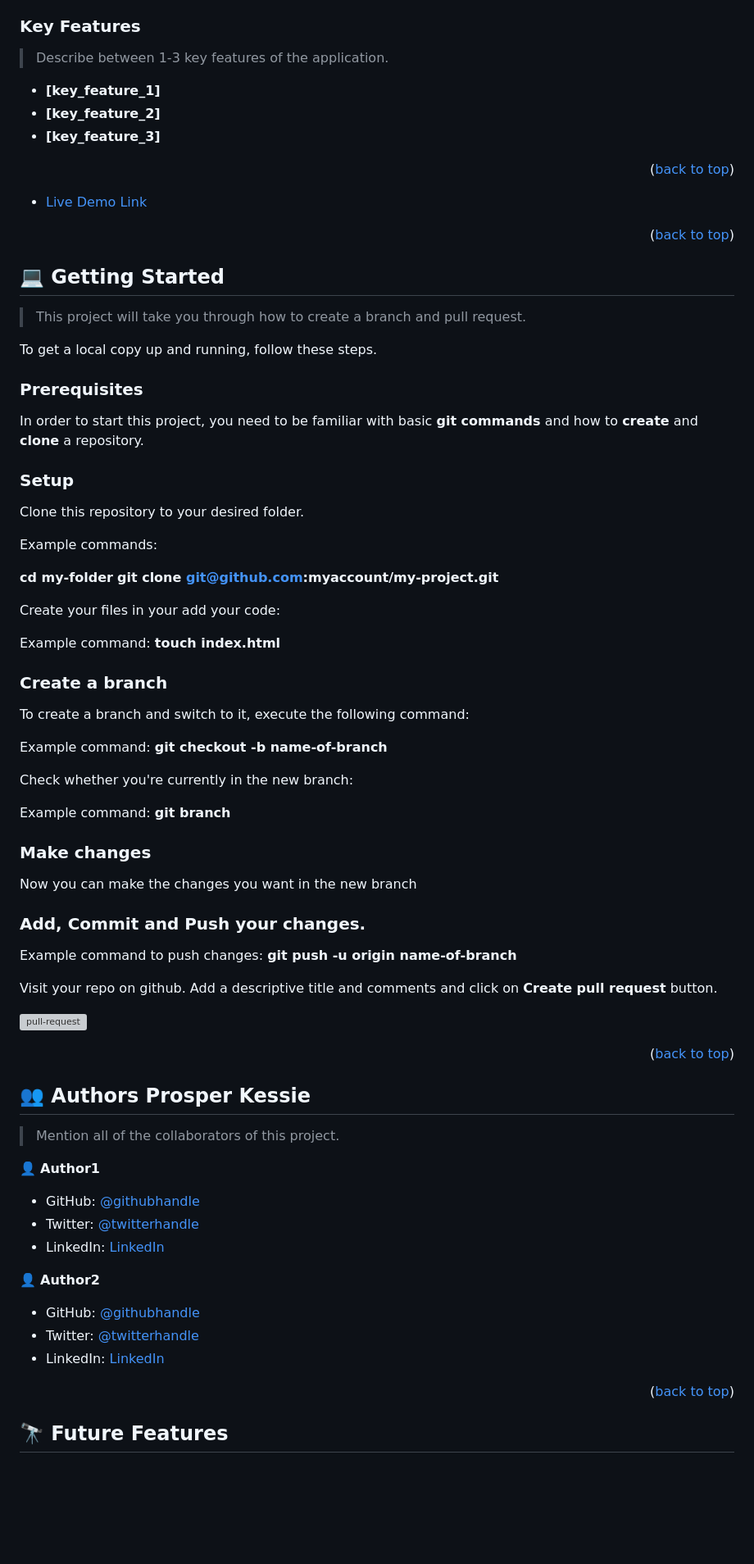
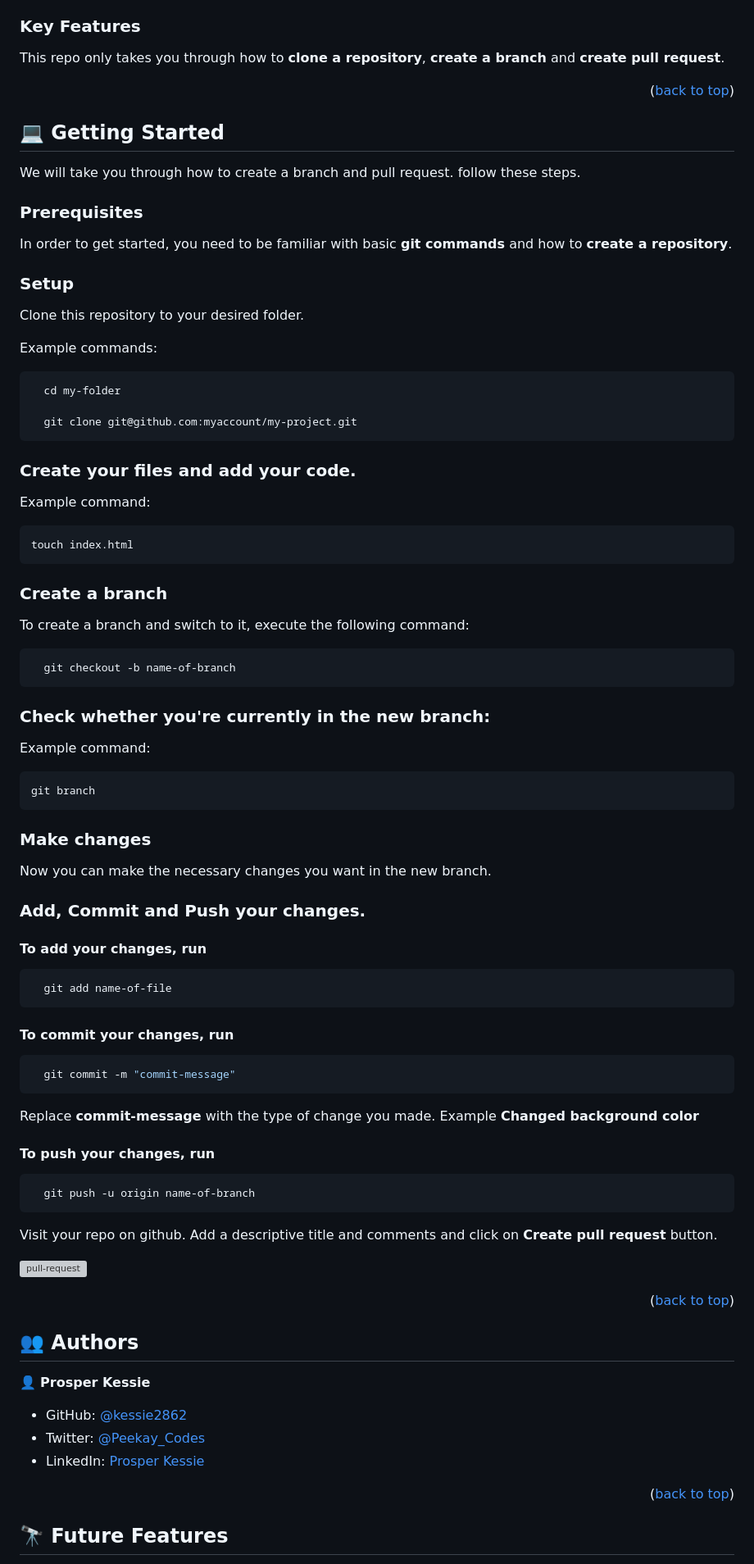
Before and after one commit to kessie2862/Hello-Microverse, a Markdown page: README.md, the part around the change printed below. Shown: that part at 82% size. Drawn GitHub-style; blank space fills up the shorter version; grey boxes are pictures that could not be loaded.

````diff
--- a/README.md
+++ b/README.md
@@ -97,15 +71,7 @@ After you're finished please remove all the comments and instructions!
 
 ### Key Features <a name="key-features"></a>
 
-> Describe between 1-3 key features of the application.
-
-- **[key_feature_1]**
-- **[key_feature_2]**
-- **[key_feature_3]**
-
-<p align="right">(<a href="#readme-top">back to top</a>)</p>
-
-- [Live Demo Link](https://google.com)
+This repo only takes you through how to **clone a repository**, **create a branch** and **create pull request**.
 
 <p align="right">(<a href="#readme-top">back to top</a>)</p>
 
@@ -113,13 +79,11 @@ After you're finished please remove all the comments and instructions!
 
 ## 💻 Getting Started <a name="getting-started"></a>
 
-> This project will take you through how to create a branch and pull request.
-
-To get a local copy up and running, follow these steps.
+We will take you through how to create a branch and pull request. follow these steps.
 
 ### Prerequisites
 
-In order to start this project, you need to be familiar with basic **git commands** and how to **create** and **clone** a repository.
+In order to get started, you need to be familiar with basic **git commands** and how to **create a repository**.
 
 ### Setup
 
@@ -127,31 +91,60 @@ Clone this repository to your desired folder.
 
 Example commands:
 
-  **cd my-folder**
-  **git clone git@github.com:myaccount/my-project.git**
+```sh
+  cd my-folder
 
-Create your files in your add your code:
+  git clone git@github.com:myaccount/my-project.git
+```
 
-Example command: **touch index.html**
+### Create your files and add your code.
+
+Example command:
+
+```sh
+touch index.html
+```
 
 ### Create a branch
 
 To create a branch and switch to it, execute the following command:
 
-Example command: **git checkout -b name-of-branch**
+```sh
+  git checkout -b name-of-branch
+ ```
 
-Check whether you're currently in the new branch:
+### Check whether you're currently in the new branch:
 
-Example command: **git branch**
+Example command:
 
+```sh
+git branch
+```
 
 ### Make changes
 
-Now you can make the changes you want in the new branch
+Now you can make the necessary changes you want in the new branch.
 
 ### Add, Commit and Push your changes.
 
-Example command to push changes: **git push -u origin name-of-branch**
+#### To add your changes, run
+
+```sh
+  git add name-of-file
+```
+
+#### To commit your changes, run
+
+```sh
+  git commit -m "commit-message"
+```
+Replace **commit-message** with the type of change you made. Example **Changed background color**
+
+#### To push your changes, run
+
+```sh
+  git push -u origin name-of-branch
+```
 
 Visit your repo on github. Add a descriptive title and comments and click on **Create pull request** button.
 
@@ -161,25 +154,20 @@ Visit your repo on github. Add a descriptive title and comments and click on **C
 
 <p align="right">(<a href="#readme-top">back to top</a>)</p>
 
+
 <!-- AUTHORS -->
 
-## 👥 Authors <a name="authors">Prosper Kessie</a>
+## 👥 Authors <a name="authors"></a>
 
-> Mention all of the collaborators of this project.
 
-👤 **Author1**
+👤 **Prosper  Kessie**
 
-- GitHub: [@githubhandle](https://github.com/githubhandle)
-- Twitter: [@twitterhandle](https://twitter.com/twitterhandle)
-- LinkedIn: [LinkedIn](https://linkedin.com/in/linkedinhandle)
-
-👤 **Author2**
-
-- GitHub: [@githubhandle](https://github.com/githubhandle)
-- Twitter: [@twitterhandle](https://twitter.com/twitterhandle)
-- LinkedIn: [LinkedIn](https://linkedin.com/in/linkedinhandle)
+- GitHub: [@kessie2862](https://github.com/kessie2862)
+- Twitter: [@Peekay_Codes](https://twitter.com/Peekay_Codes)
+- LinkedIn: [Prosper Kessie](https://www.linkedin.com/in/prosper-kessie-363968171/)
 
 <p align="right">(<a href="#readme-top">back to top</a>)</p>
+
 
 <!-- FUTURE FEATURES -->
 
````
Also changed, not shown: other parts of README.md (+10 -66 lines).
